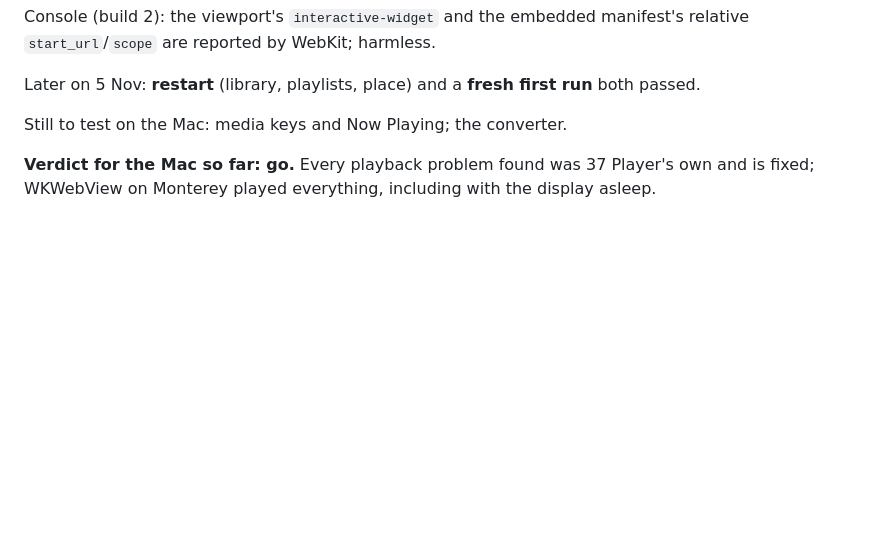
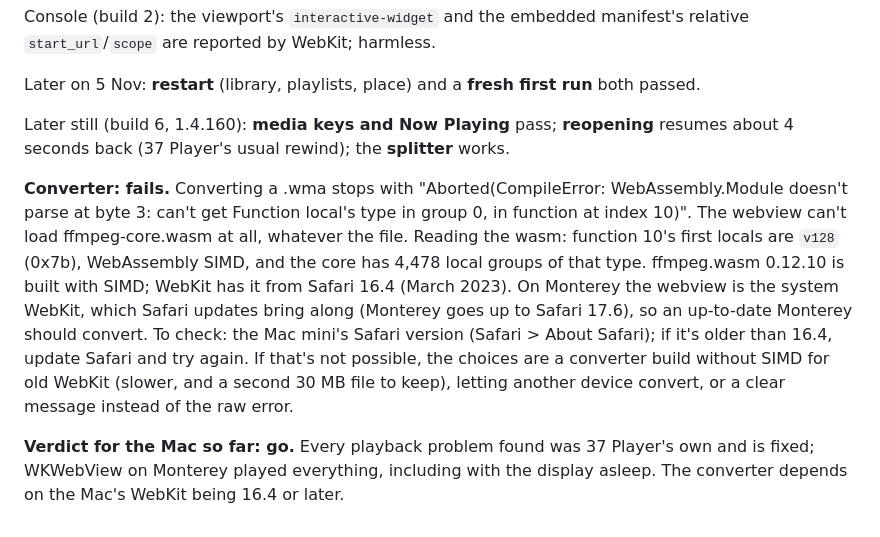
Before and after one commit to kr37/37player, a Markdown page: desktop/SPIKE-RESULTS.md, the part around the change. Drawn GitHub-style; blank space fills up the shorter version.

Commit message:
desktop/SPIKE-RESULTS.md: Mac media keys, reopening and splitter pass; the converter needs WebAssembly SIMD
Co-Authored-By: Claude Opus 5.5 <noreply@anthropic.com>
Claude-Session: https://claude.ai/code/session_017JSCB1rfJRVRK44N52iCSo

```diff
--- a/desktop/SPIKE-RESULTS.md
+++ b/desktop/SPIKE-RESULTS.md
@@ -153,7 +153,22 @@ relative `start_url`/`scope` are reported by WebKit; harmless.
 
 Later on 5 Nov: **restart** (library, playlists, place) and a **fresh first run** both passed.
 
-Still to test on the Mac: media keys and Now Playing; the converter.
+Later still (build 6, 1.4.160): **media keys and Now Playing** pass; **reopening** resumes
+about 4 seconds back (37 Player's usual rewind); the **splitter** works.
+
+**Converter: fails.** Converting a .wma stops with "Aborted(CompileError:
+WebAssembly.Module doesn't parse at byte 3: can't get Function local's type in group 0,
+in function at index 10)". The webview can't load ffmpeg-core.wasm at all, whatever the
+file. Reading the wasm: function 10's first locals are `v128` (0x7b), WebAssembly SIMD,
+and the core has 4,478 local groups of that type. ffmpeg.wasm 0.12.10 is built with
+SIMD; WebKit has it from Safari 16.4 (March 2023). On Monterey the webview is the
+system WebKit, which Safari updates bring along (Monterey goes up to Safari 17.6), so
+an up-to-date Monterey should convert. To check: the Mac mini's Safari version (Safari >
+About Safari); if it's older than 16.4, update Safari and try again. If that's not
+possible, the choices are a converter build without SIMD for old WebKit (slower, and a
+second 30 MB file to keep), letting another device convert, or a clear message instead
+of the raw error.
 
 **Verdict for the Mac so far: go.** Every playback problem found was 37 Player's own
 and is fixed; WKWebView on Monterey played everything, including with the display asleep.
+The converter depends on the Mac's WebKit being 16.4 or later.
```
